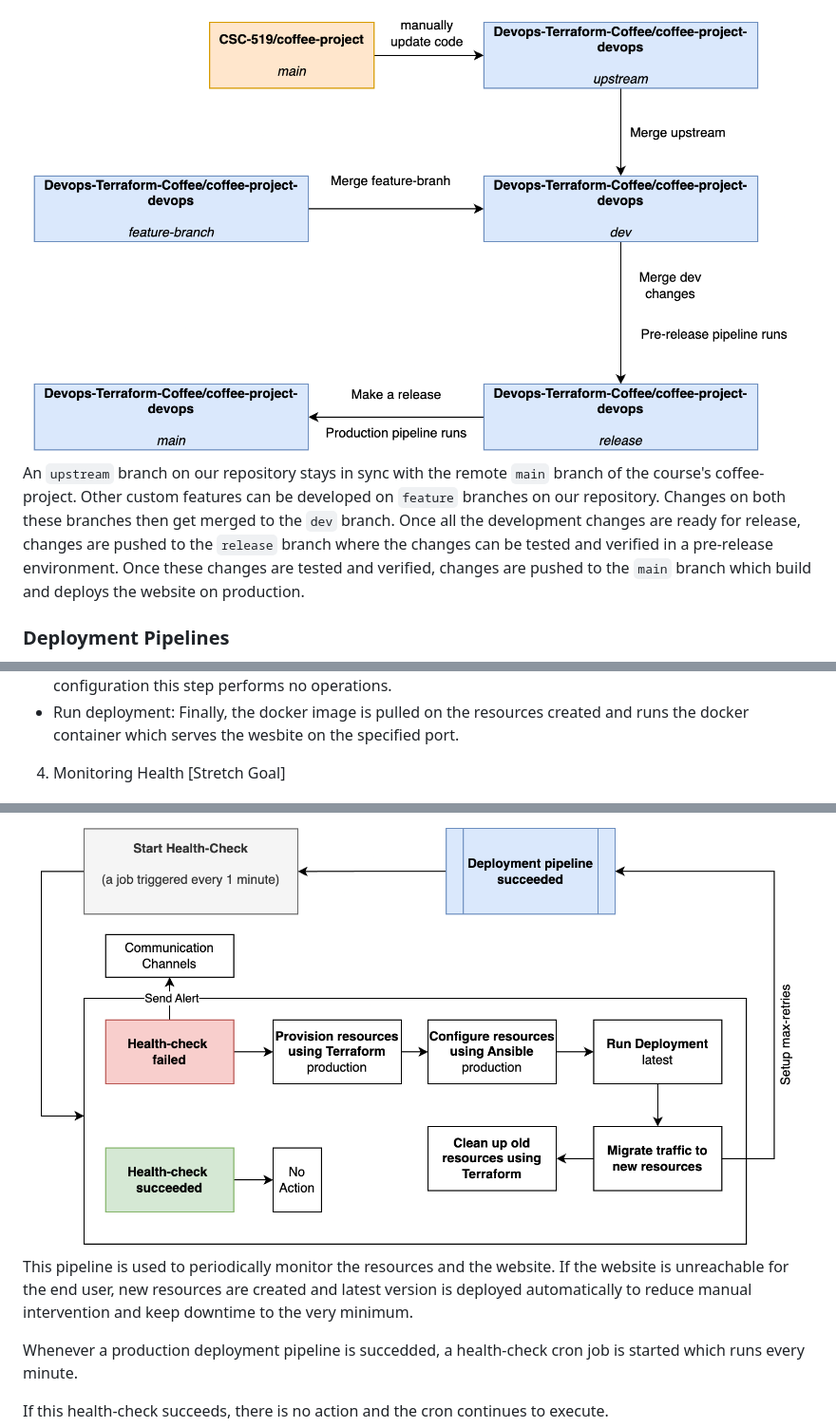
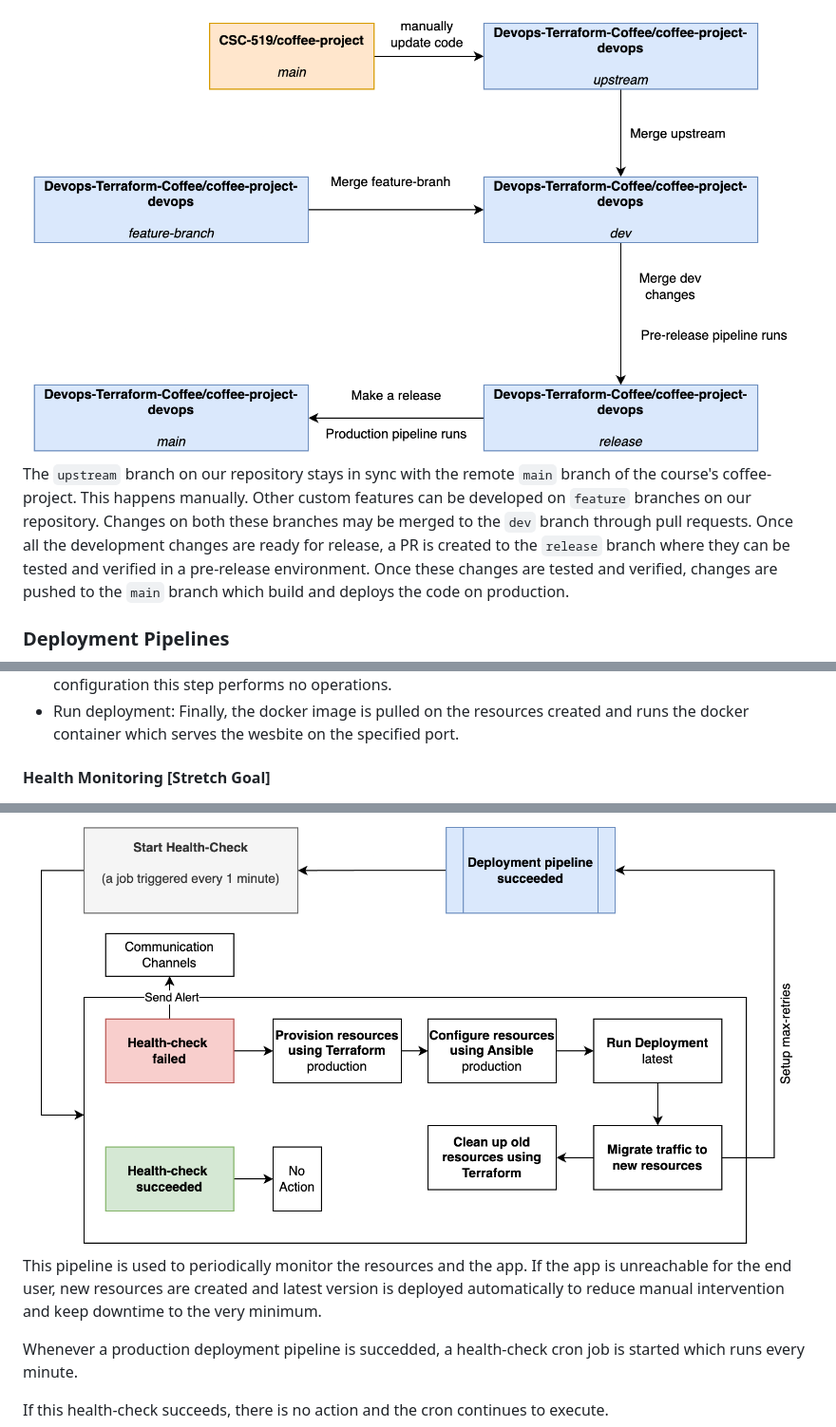
Before and after one commit to jayrajmulani/terraform-gcp-ci-cd, a Markdown page: README.md, 3 parts joined by grey strips. Shown at 95% size. Rendered like a GitHub page.

```diff
--- a/README.md
+++ b/README.md
@@ -68,7 +65,7 @@ This use case describes how merging code into the main branch triggers the deplo
 
 <img src="images/gitflow.png" style="width: 70%"/>
 
-An `upstream` branch on our repository stays in sync with the remote `main` branch of the course's coffee-project. Other custom features can be developed on `feature` branches on our repository. Changes on both these branches then get merged to the `dev` branch. Once all the development changes are ready for release, changes are pushed to the `release` branch where the changes can be tested and verified in a pre-release environment. Once these changes are tested and verified, changes are pushed to the `main` branch which build and deploys the website on production.
+The `upstream` branch on our repository stays in sync with the remote `main` branch of the course's coffee-project. This happens manually. Other custom features can be developed on `feature` branches on our repository. Changes on both these branches may be merged to the `dev` branch through pull requests. Once all the development changes are ready for release, a PR is created to the `release` branch where they can be tested and verified in a pre-release environment. Once these changes are tested and verified, changes are pushed to the `main` branch which build and deploys the code on production.
 
 ### Deployment Pipelines
 
@@ -110,11 +111,11 @@ Whenever a pull request is merged to `main` branch, the production pipeline is t
 - Configure resources using Ansible: Once the resources are available, Ansible is used to configure dependencies on the createed resource. Ansible is also idempotent and hence if there is no change in configuration this step performs no operations.
 - Run deployment: Finally, the docker image is pulled on the resources created and runs the docker container which serves the wesbite on the specified port.
 
-4. Monitoring Health [Stretch Goal]
+#### Health Monitoring [Stretch Goal]
 
 <img src="images/monitor.png" style="width: 70%"/>
 
-This pipeline is used to periodically monitor the resources and the website. If the website is unreachable for the end user, new resources are created and latest version is deployed automatically to reduce manual intervention and keep downtime to the very minimum.
+This pipeline is used to periodically monitor the resources and the app. If the app is unreachable for the end user, new resources are created and latest version is deployed automatically to reduce manual intervention and keep downtime to the very minimum.
 
 Whenever a production deployment pipeline is succedded, a health-check cron job is started which runs every minute.
 
```
Also changed, not shown: other parts of README.md (+13 -12 lines).
